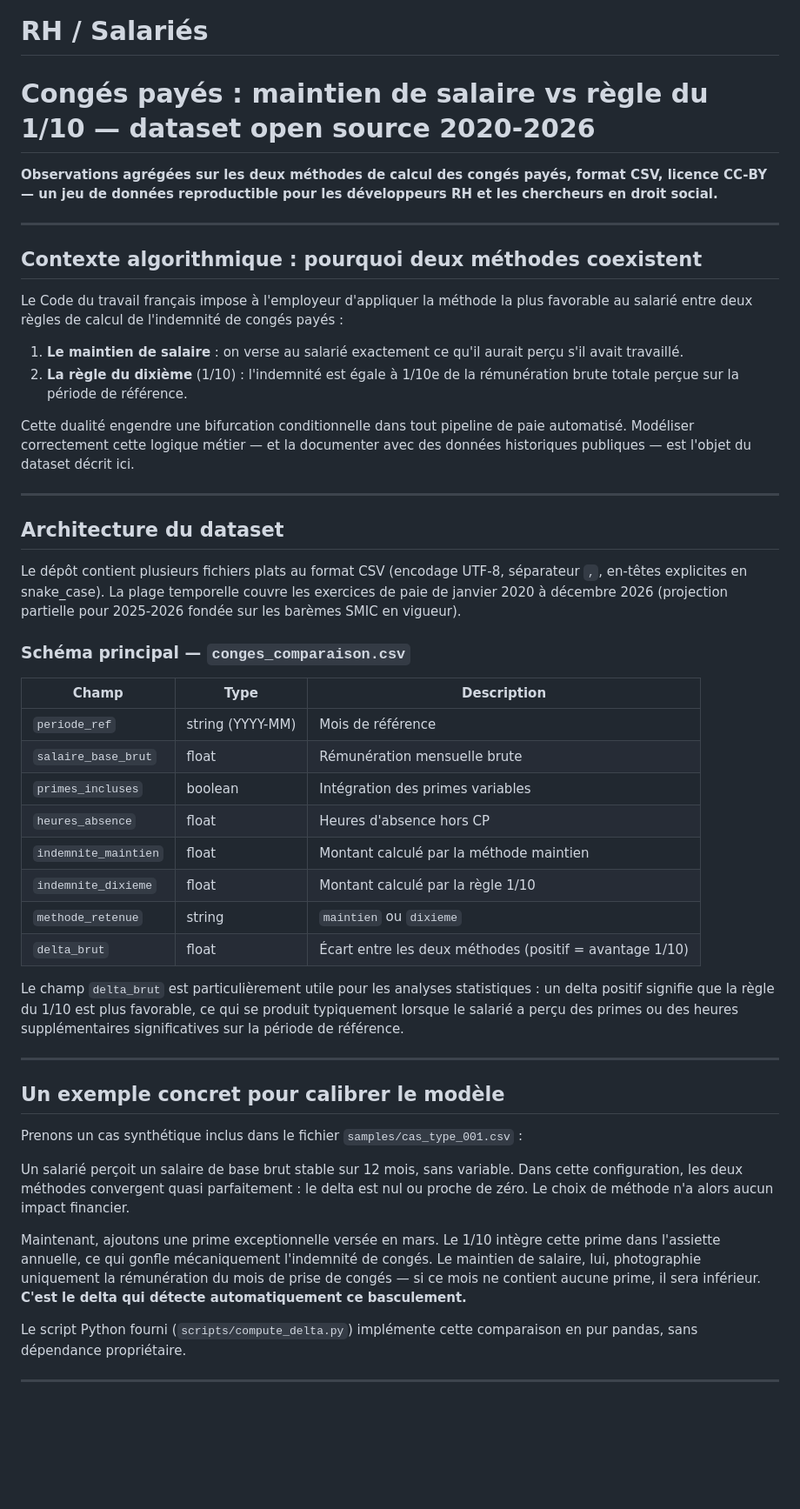
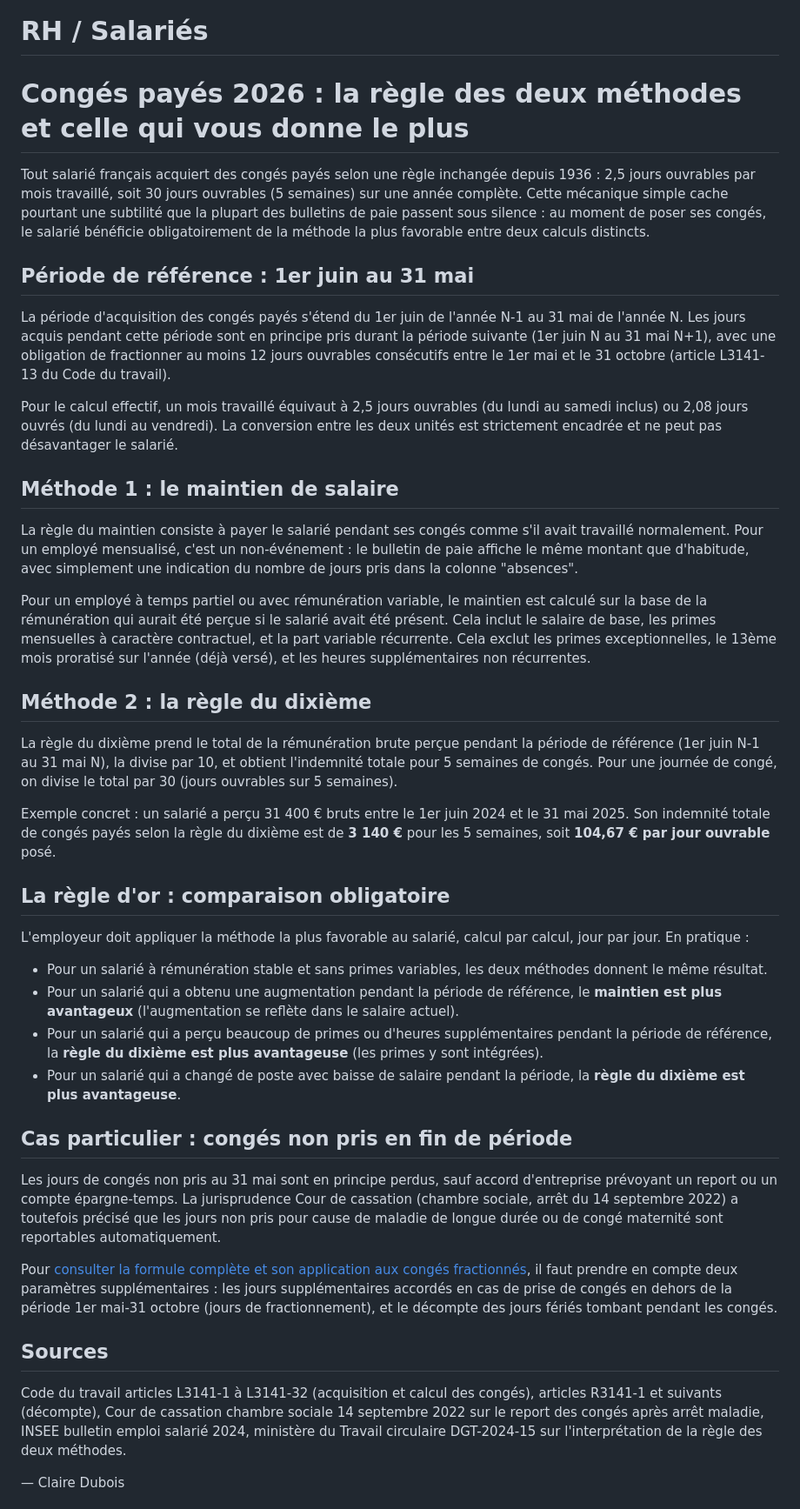
Before and after one commit to tresor4k/tresor4k.github.io, a Markdown page: clusters/rh_salaries.md, the part around one of its changes. Shown at 87% size. GitHub-like rendering; blank space fills up the shorter version.

```diff
--- a/clusters/rh_salaries.md
+++ b/clusters/rh_salaries.md
@@ -1,52 +1,45 @@
 # RH / Salariés
 
-# Congés payés : maintien de salaire vs règle du 1/10 — dataset open source 2020-2026
+# Congés payés 2026 : la règle des deux méthodes et celle qui vous donne le plus
 
-**Observations agrégées sur les deux méthodes de calcul des congés payés, format CSV, licence CC-BY — un jeu de données reproductible pour les développeurs RH et les chercheurs en droit social.**
+Tout salarié français acquiert des congés payés selon une règle inchangée depuis 1936 : 2,5 jours ouvrables par mois travaillé, soit 30 jours ouvrables (5 semaines) sur une année complète. Cette mécanique simple cache pourtant une subtilité que la plupart des bulletins de paie passent sous silence : au moment de poser ses congés, le salarié bénéficie obligatoirement de la méthode la plus favorable entre deux calculs distincts.
 
----
+## Période de référence : 1er juin au 31 mai
 
-## Contexte algorithmique : pourquoi deux méthodes coexistent
+La période d'acquisition des congés payés s'étend du 1er juin de l'année N-1 au 31 mai de l'année N. Les jours acquis pendant cette période sont en principe pris durant la période suivante (1er juin N au 31 mai N+1), avec une obligation de fractionner au moins 12 jours ouvrables consécutifs entre le 1er mai et le 31 octobre (article L3141-13 du Code du travail).
 
-Le Code du travail français impose à l'employeur d'appliquer la méthode la plus favorable au salarié entre deux règles de calcul de l'indemnité de congés payés :
+Pour le calcul effectif, un mois travaillé équivaut à 2,5 jours ouvrables (du lundi au samedi inclus) ou 2,08 jours ouvrés (du lundi au vendredi). La conversion entre les deux unités est strictement encadrée et ne peut pas désavantager le salarié.
 
-1. **Le maintien de salaire** : on verse au salarié exactement ce qu'il aurait perçu s'il avait travaillé.
-2. **La règle du dixième** (1/10) : l'indemnité est égale à 1/10e de la rémunération brute totale perçue sur la période de référence.
+## Méthode 1 : le maintien de salaire
 
-Cette dualité engendre une bifurcation conditionnelle dans tout pipeline de paie automatisé. Modéliser correctement cette logique métier — et la documenter avec des données historiques publiques — est l'objet du dataset décrit ici.
+La règle du maintien consiste à payer le salarié pendant ses congés comme s'il avait travaillé normalement. Pour un employé mensualisé, c'est un non-événement : le bulletin de paie affiche le même montant que d'habitude, avec simplement une indication du nombre de jours pris dans la colonne "absences".
 
----
+Pour un employé à temps partiel ou avec rémunération variable, le maintien est calculé sur la base de la rémunération qui aurait été perçue si le salarié avait été présent. Cela inclut le salaire de base, les primes mensuelles à caractère contractuel, et la part variable récurrente. Cela exclut les primes exceptionnelles, le 13ème mois proratisé sur l'année (déjà versé), et les heures supplémentaires non récurrentes.
 
-## Architecture du dataset
+## Méthode 2 : la règle du dixième
 
-Le dépôt contient plusieurs fichiers plats au format CSV (encodage UTF-8, séparateur `,`, en-têtes explicites en snake_case). La plage temporelle couvre les exercices de paie de janvier 2020 à décembre 2026 (projection partielle pour 2025-2026 fondée sur les barèmes SMIC en vigueur).
+La règle du dixième prend le total de la rémunération brute perçue pendant la période de référence (1er juin N-1 au 31 mai N), la divise par 10, et obtient l'indemnité totale pour 5 semaines de congés. Pour une journée de congé, on divise le total par 30 (jours ouvrables sur 5 semaines).
 
-### Schéma principal — `conges_comparaison.csv`
+Exemple concret : un salarié a perçu 31 400 € bruts entre le 1er juin 2024 et le 31 mai 2025. Son indemnité totale de congés payés selon la règle du dixième est de **3 140 €** pour les 5 semaines, soit **104,67 € par jour ouvrable** posé.
 
-| Champ | Type | Description |
-|---|---|---|
-| `periode_ref` | string (YYYY-MM) | Mois de référence |
-| `salaire_base_brut` | float | Rémunération mensuelle brute |
-| `primes_incluses` | boolean | Intégration des primes variables |
-| `heures_absence` | float | Heures d'absence hors CP |
-| `indemnite_maintien` | float | Montant calculé par la méthode maintien |
-| `indemnite_dixieme` | float | Montant calculé par la règle 1/10 |
-| `methode_retenue` | string | `maintien` ou `dixieme` |
-| `delta_brut` | float | Écart entre les deux méthodes (positif = avantage 1/10) |
+## La règle d'or : comparaison obligatoire
 
-Le champ `delta_brut` est particulièrement utile pour les analyses statistiques : un delta positif signifie que la règle du 1/10 est plus favorable, ce qui se produit typiquement lorsque le salarié a perçu des primes ou des heures supplémentaires significatives sur la période de référence.
+L'employeur doit appliquer la méthode la plus favorable au salarié, calcul par calcul, jour par jour. En pratique :
 
----
+- Pour un salarié à rémunération stable et sans primes variables, les deux méthodes donnent le même résultat.
+- Pour un salarié qui a obtenu une augmentation pendant la période de référence, le **maintien est plus avantageux** (l'augmentation se reflète dans le salaire actuel).
+- Pour un salarié qui a perçu beaucoup de primes ou d'heures supplémentaires pendant la période de référence, la **règle du dixième est plus avantageuse** (les primes y sont intégrées).
+- Pour un salarié qui a changé de poste avec baisse de salaire pendant la période, la **règle du dixième est plus avantageuse**.
 
-## Un exemple concret pour calibrer le modèle
+## Cas particulier : congés non pris en fin de période
 
-Prenons un cas synthétique inclus dans le fichier `samples/cas_type_001.csv` :
+Les jours de congés non pris au 31 mai sont en principe perdus, sauf accord d'entreprise prévoyant un report ou un compte épargne-temps. La jurisprudence Cour de cassation (chambre sociale, arrêt du 14 septembre 2022) a toutefois précisé que les jours non pris pour cause de maladie de longue durée ou de congé maternité sont reportables automatiquement.
 
-Un salarié perçoit un salaire de base brut stable sur 12 mois, sans variable. Dans cette configuration, les deux méthodes convergent quasi parfaitement : le delta est nul ou proche de zéro. Le choix de méthode n'a alors aucun impact financier.
+Pour [consulter la formule complète et son application aux congés fractionnés](https://macalculatriceenligne.com/rh/calcul-conges-payes/), il faut prendre en compte deux paramètres supplémentaires : les jours supplémentaires accordés en cas de prise de congés en dehors de la période 1er mai-31 octobre (jours de fractionnement), et le décompte des jours fériés tombant pendant les congés.
 
-Maintenant, ajoutons une prime exceptionnelle versée en mars. Le 1/10 intègre cette prime dans l'assiette annuelle, ce qui gonfle mécaniquement l'indemnité de congés. Le maintien de salaire, lui, photographie uniquement la rémunération du mois de prise de congés — si ce mois ne contient aucune prime, il sera inférieur. **C'est le delta qui détecte automatiquement ce basculement.**
+## Sources
 
-Le script Python fourni (`scripts/compute_delta.py`) implémente cette comparaison en pur pandas, sans dépendance propriétaire.
+Code du travail articles L3141-1 à L3141-32 (acquisition et calcul des congés), articles R3141-1 et suivants (décompte), Cour de cassation chambre sociale 14 septembre 2022 sur le report des congés après arrêt maladie, INSEE bulletin emploi salarié 2024, ministère du Travail circulaire DGT-2024-15 sur l'interprétation de la règle des deux méthodes.
 
----
+— Claire Dubois
 
```
Also changed, not shown: other parts of clusters/rh_salaries.md (+0 -41 lines).
